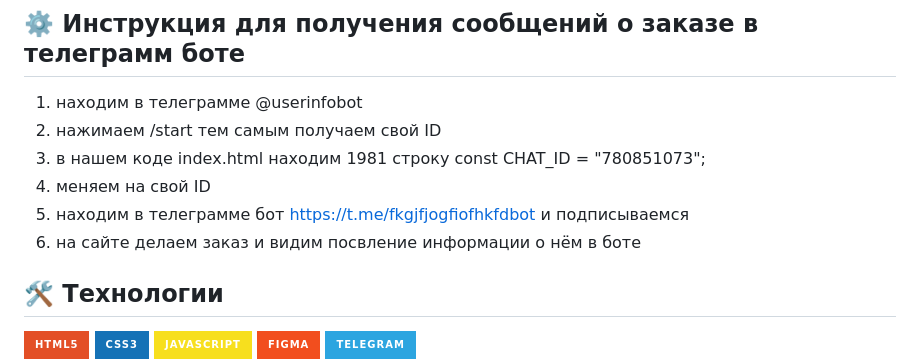
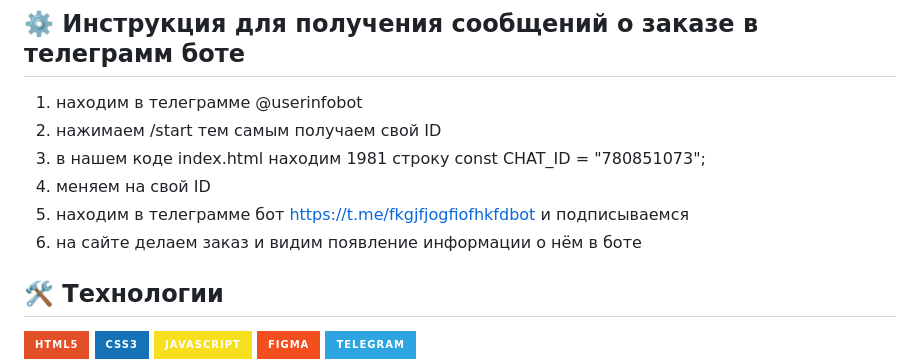
Before and after one commit to metal-telo/Healthy-food, a Markdown page: README.md, the part around the change. Drawn GitHub-style; badges without logos.

```diff
--- a/README.md
+++ b/README.md
@@ -55,7 +55,7 @@
 3) в нашем коде index.html находим 1981 строку  const CHAT_ID = "780851073";
 4) меняем на свой ID
 5) находим в телеграмме бот https://t.me/fkgjfjogfiofhkfdbot и подписываемся
-6) на сайте делаем заказ и видим посвление информации о нём в боте
+6) на сайте делаем заказ и видим появление информации о нём в боте
 
 
 ## 🛠 Технологии
```
